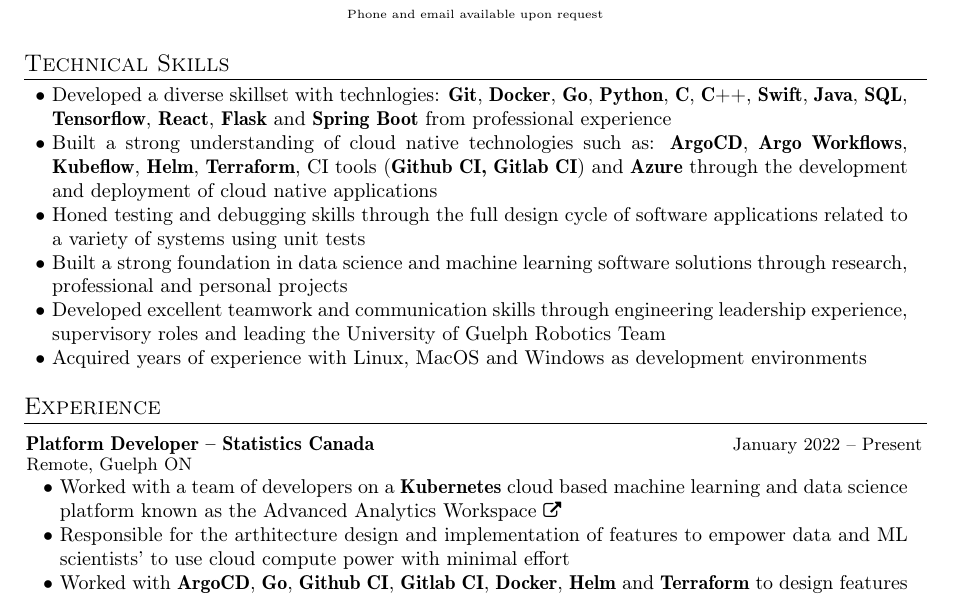
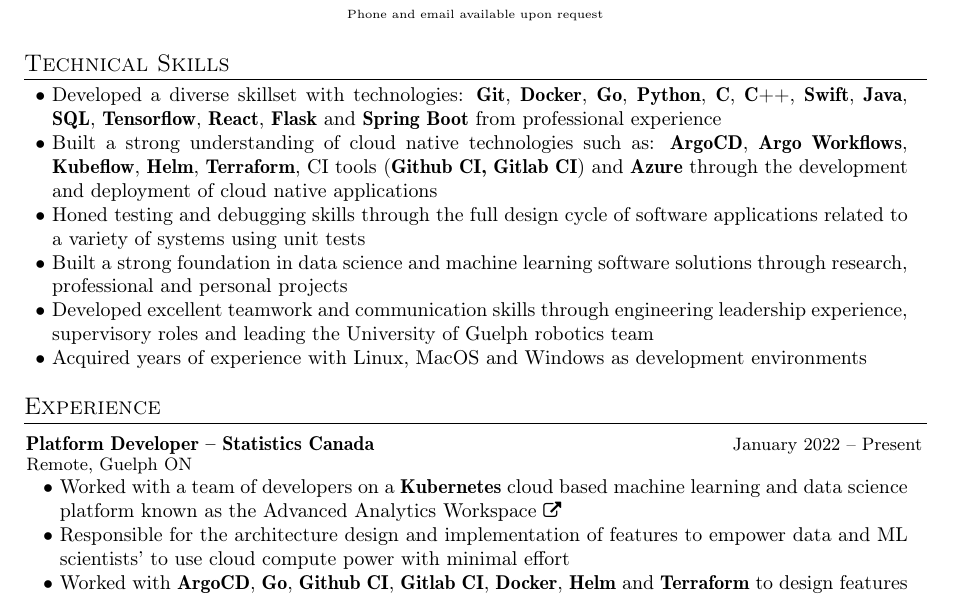
Before and after one commit to cboin1996/resume, a LaTeX CV (resume.tex): part of page 1 of 2, cut so that both start at the same text. Compiled offline with pdfLaTeX.

Commit message:
chore: address spelling

```diff
--- a/resume.tex
+++ b/resume.tex
@@ -32,7 +32,7 @@
 %----------SKILLS---------------%
 \section{Technical Skills}
 \resumeItemListStart
-\item[$\bullet$] Developed a diverse skillset with technlogies: \textbf{Git}, \textbf{Docker}, \textbf{Go},
+\item[$\bullet$] Developed a diverse skillset with technologies: \textbf{Git}, \textbf{Docker}, \textbf{Go},
 \textbf{Python}, \textbf{C}, \textbf{C++}, \textbf{Swift}, \textbf{Java}, \textbf{SQL}, \textbf{Tensorflow}, \textbf{React},
 \textbf{Flask} and \textbf{Spring Boot} from professional experience
 \item[$\bullet$] Built a strong understanding of cloud native technologies such as: \textbf{ArgoCD}, \textbf{Argo Workflows},
@@ -44,7 +44,7 @@
 \item[$\bullet$] Built a strong foundation in data science and machine learning software solutions through
 research, professional and personal projects
 \item[$\bullet$] Developed excellent teamwork and communication skills through engineering leadership experience,
-supervisory roles and leading the University of Guelph Robotics Team
+supervisory roles and leading the University of Guelph robotics team
 \item[$\bullet$] Acquired years of experience with Linux, MacOS and Windows as development environments
 \resumeItemListEnd
 
@@ -62,7 +62,7 @@
 \item[$\bullet$] Worked with a team of developers on a \textbf{Kubernetes} cloud based machine learning and data science
 platform known as the Advanced Analytics Workspace
 \href{https://analytics-platform.statcan.gc.ca/covid19}{\footnotesize{\faExternalLink}}
-\item[$\bullet$] Responsible for the arthitecture design and implementation of features to  empower data and ML scientists' to
+\item[$\bullet$] Responsible for the architecture design and implementation of features to  empower data and ML scientists' to
 use cloud compute power with  minimal effort
 \item[$\bullet$] Worked with \textbf{ArgoCD}, \textbf{Go}, \textbf{Github CI}, \textbf{Gitlab CI}, \textbf{Docker}, \textbf{Helm} and
 \textbf{Terraform} to design features for hundreds of users
```
